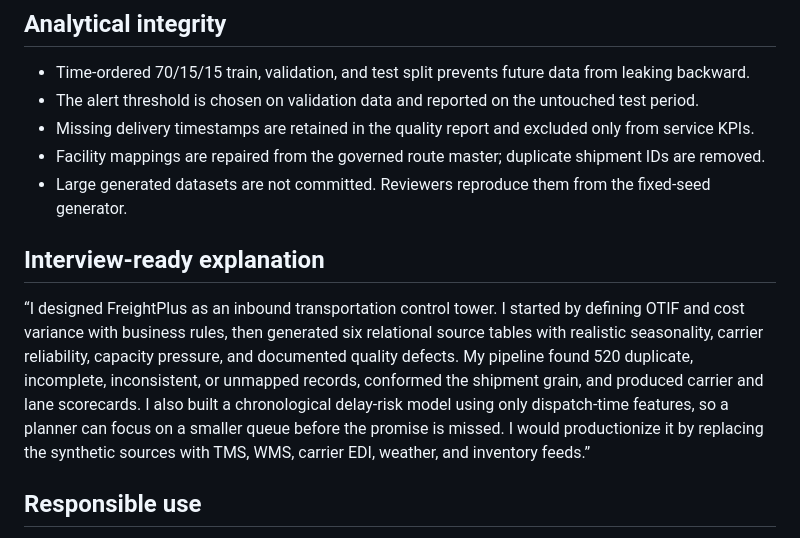
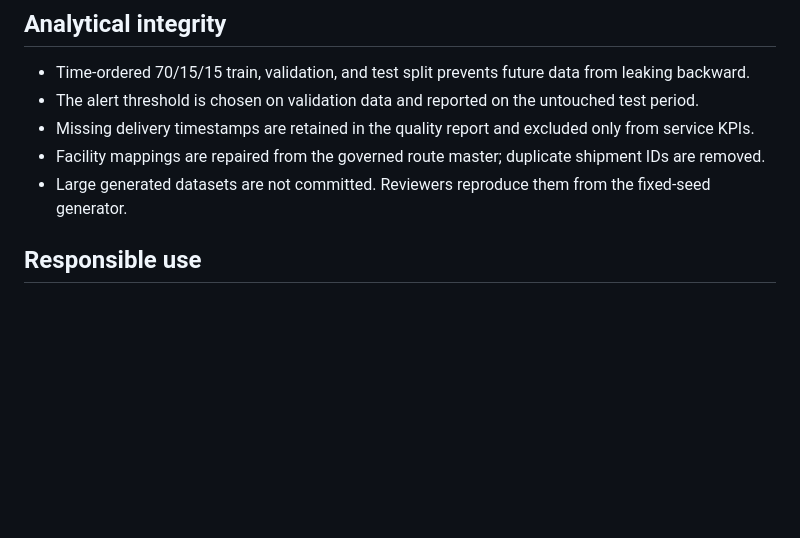
Before and after one commit to ShrutiVan17/FreightPlus, a Markdown page: README.md, the part around the change. GitHub-like rendering; blank space fills up the shorter version.

Commit message:
Remove interview-ready explanation from README
Removed the interview-ready explanation section from the README.

```diff
--- a/README.md
+++ b/README.md
@@ -119,9 +119,6 @@ Open `http://localhost:8501`.
 - Facility mappings are repaired from the governed route master; duplicate shipment IDs are removed.
 - Large generated datasets are not committed. Reviewers reproduce them from the fixed-seed generator.
 
-## Interview-ready explanation
-
-“I designed FreightPlus as an inbound transportation control tower. I started by defining OTIF and cost variance with business rules, then generated six relational source tables with realistic seasonality, carrier reliability, capacity pressure, and documented quality defects. My pipeline found 520 duplicate, incomplete, inconsistent, or unmapped records, conformed the shipment grain, and produced carrier and lane scorecards. I also built a chronological delay-risk model using only dispatch-time features, so a planner can focus on a smaller queue before the promise is missed. I would productionize it by replacing the synthetic sources with TMS, WMS, carrier EDI, weather, and inventory feeds.”
 
 ## Responsible use
 
```
